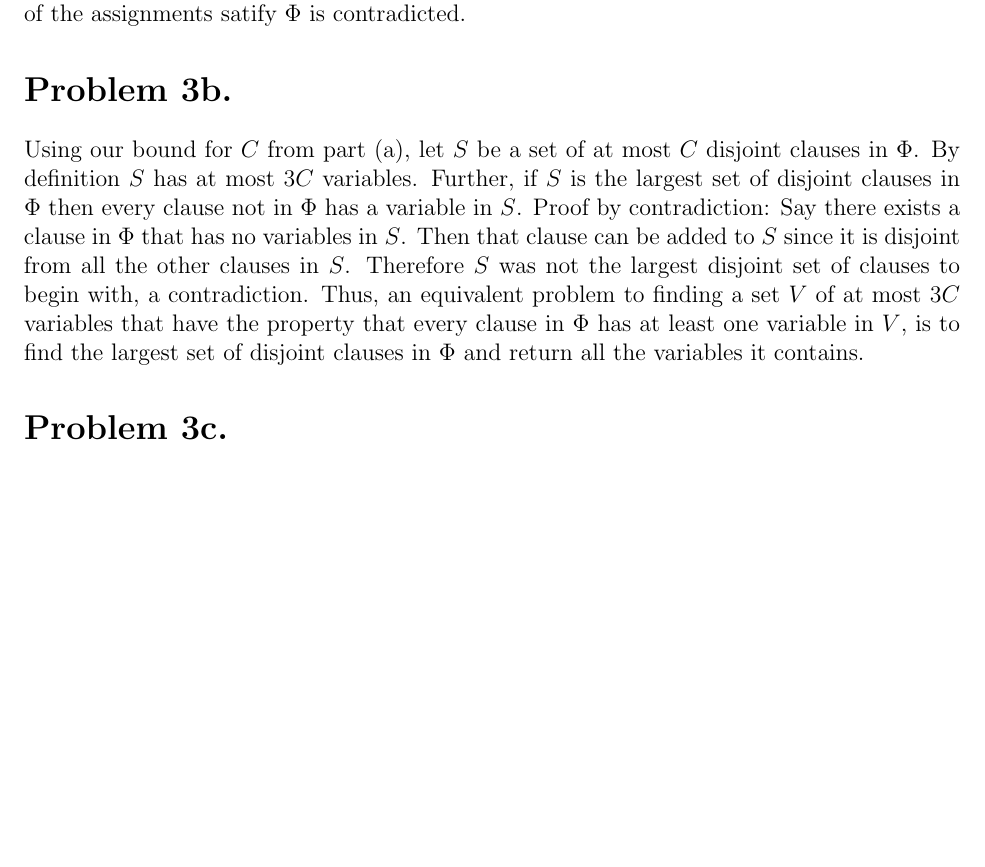
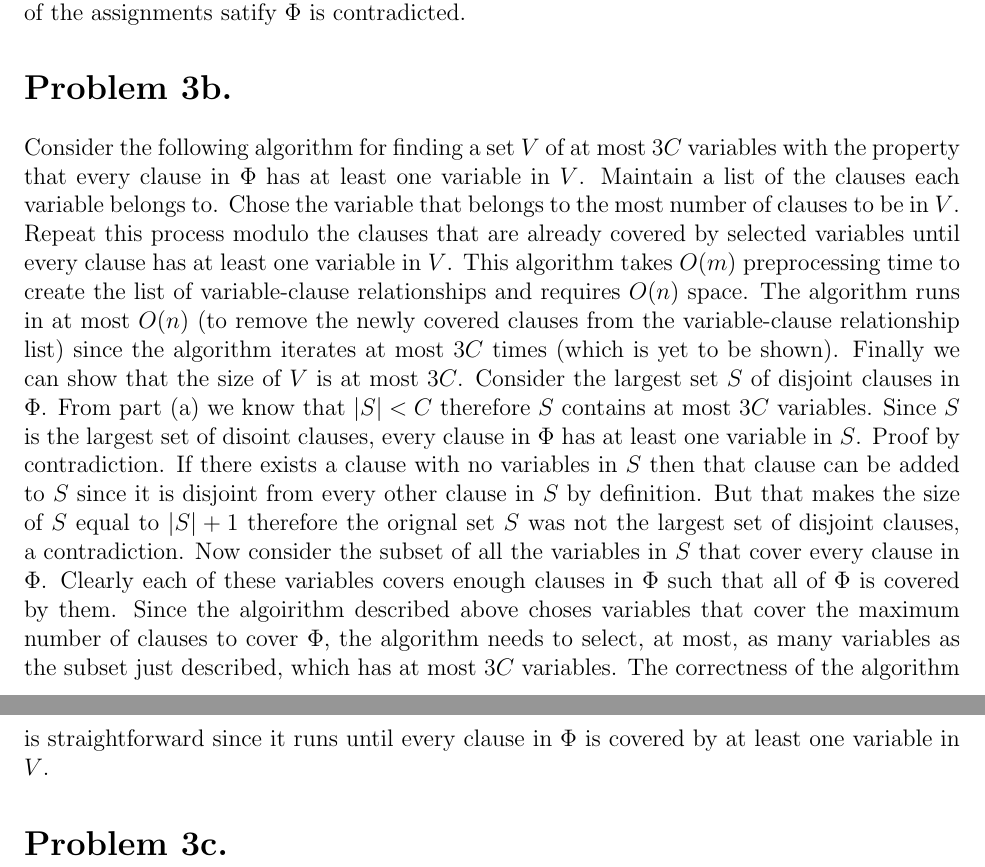
Before and after one commit to rohanshah/algorithms-latex, a LaTeX document (hw-four/problem-three.tex): part of the page before the commit and two parts of pages 1 and 2 of 2 after it, the two joined at a grey line, cut so that both start at the same text, the shorter picture padded with empty space. Compiled offline with pdfLaTeX.

Commit message:
problem 3b

```diff
--- a/hw-four/problem-three.tex
+++ b/hw-four/problem-three.tex
@@ -38,18 +38,31 @@ which gives a threshold of $34$, after which the inequality does not hold
 and the fact that $1\%$ of the assignments satify $\Phi$ is contradicted.
 
 \section*{Problem 3b.}
-Using our bound for $C$ from part (a), let $S$ be a set of at most $C$ disjoint
-clauses in $\Phi$. By definition $S$ has at most  $3C$ variables. Further, if
-$S$ is the largest set of disjoint clauses in $\Phi$ then every clause not in
-$\Phi$ has a variable in $S$. Proof by contradiction: Say there exists a clause
-in $\Phi$ that has no variables in $S$. Then that clause can be added to $S$
-since it is disjoint from all the other clauses in $S$. Therefore $S$ was not
-the largest disjoint set of clauses to begin with, a contradiction. Thus, an
-equivalent problem to finding a set $V$ of at most $3C$ variables that have the
-property that every clause in $\Phi$ has at least one variable in $V$, is to
-find the largest set of disjoint clauses in $\Phi$ and return all the variables
-it contains.
-
+Consider the following algorithm for finding a set $V$ of at most $3C$ variables
+with the property that every clause in $\Phi$ has at least one variable in $V$.
+Maintain a list of the clauses each variable belongs to. Chose the variable that
+belongs to the most number of clauses to be in $V$. Repeat this process modulo
+the clauses that are already covered by selected variables until every clause
+has at least one variable in $V$. This algorithm takes $O(m)$ preprocessing time
+to create the list of variable-clause relationships and requires $O(n)$ space.
+The algorithm runs in at most $O(n)$ (to remove the newly covered clauses from
+the variable-clause relationship list) since the algorithm iterates at most $3C$
+times (which is yet to be shown). Finally we can show that the size of $V$ is at
+most $3C$. Consider the largest set $S$ of disjoint clauses in $\Phi$. From
+part (a) we know that $|S| < C$ therefore $S$ contains at most $3C$ variables.
+Since $S$ is the largest set of disoint clauses, every clause in $\Phi$ has at
+least one variable in $S$. Proof by contradiction. If there exists a clause with
+no variables in $S$ then that clause can be added to $S$ since it is disjoint
+from every other clause in $S$ by definition. But that makes the size of
+$S$ equal to $|S|+1$ therefore the orignal set $S$ was not the largest set of
+disjoint clauses, a contradiction. Now consider the subset of all the variables
+in $S$ that cover every clause in $\Phi$. Clearly each of these variables covers
+enough clauses in $\Phi$ such that all of $\Phi$ is covered by them. Since the
+algoirithm described above choses variables that cover the maximum number of
+clauses to cover $\Phi$, the algorithm needs to select, at most, as many variables
+as the subset just described, which has at most $3C$ variables. The correctness
+of the algorithm is straightforward since it runs until every clause in $\Phi$
+is covered by at least one variable in $V$.
 
 \section*{Problem 3c.}
 
```
